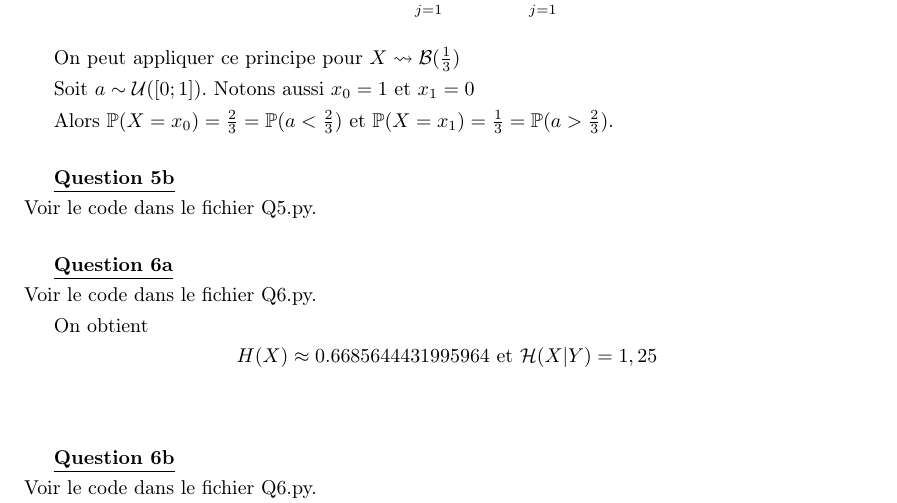
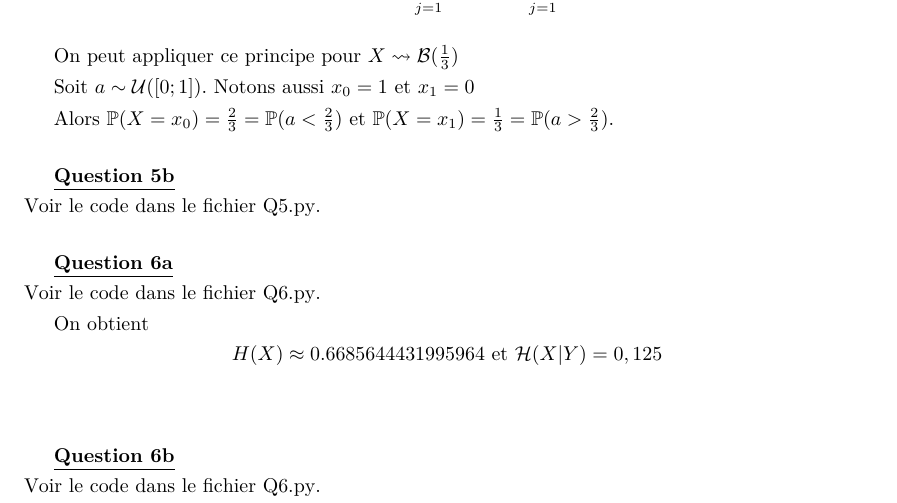
Before and after one commit to cartoonnerie/MAP311, a LaTeX document (latex/Rapport.tex): part of page 4 of 9, cut so that both start at the same text. The pictures show the PDF file latex/Rapport.pdf that the author committed with the source.

Commit message:
Correction erreur de frappe 1.25 -> 0.125 Q6

```diff
--- a/latex/Rapport.tex
+++ b/latex/Rapport.tex
@@ -171,13 +171,13 @@ Voir le code dans le fichier Q5.py.
 \begin{Q}{6a}
 Voir le code dans le fichier Q6.py.
 
-On obtient \[H(X) \approx 0.6685644431995964 \text{ et } \H(X|Y) = 1,25\]
+On obtient \[H(X) \approx 0.6685644431995964 \text{ et } \H(X|Y) = 0,125\]
 \end{Q}
 
 \begin{Q}{6b}
 Voir le code dans le fichier Q6.py.
 
-On observe, encore une fois, une convergence de $\frac{1}{k} \sum_{i = 1}^{k} \H(X|Y = y_i)$ vers $\H(X|Y) = 1,25$.
+On observe, encore une fois, une convergence de $\frac{1}{k} \sum_{i = 1}^{k} \H(X|Y = y_i)$ vers $\H(X|Y) = 0,125$.
 
 \begin{center}
 \includegraphics[width=\textwidth]{Q6b.png}
```
Also changed, not shown: latex/Rapport.pdf, 2 other files.
